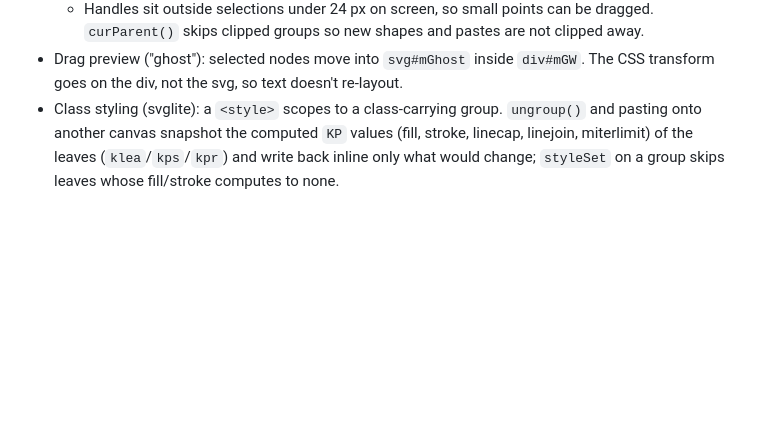
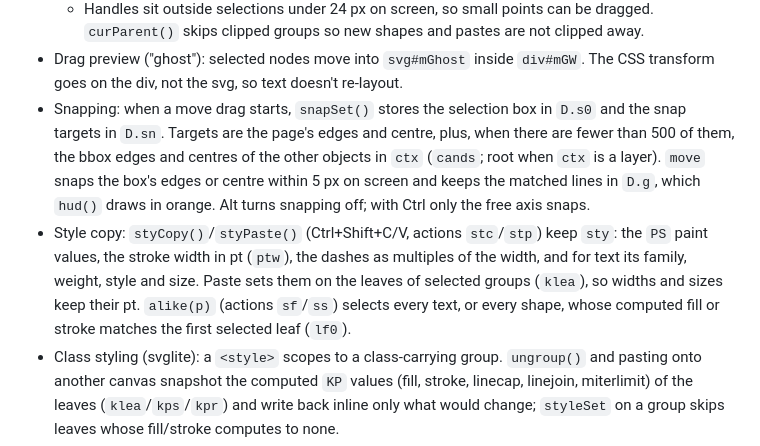
Before and after one commit to JieqiangHe/minisvg, a Markdown page: CLAUDE.md, the part around the change. Drawn GitHub-style; blank space fills up the shorter version.

Commit message:
CLAUDE.md: snapping and style copy
Co-Authored-By: Claude Opus 5.5 <noreply@anthropic.com>
Claude-Session: https://claude.ai/code/session_01GViWhgxmqXwAVJ3FXTj47F

```diff
--- a/CLAUDE.md
+++ b/CLAUDE.md
@@ -29,6 +29,8 @@ A lightweight in-browser SVG editor for touching up ggplot2/svglite figures (oft
   - Box select `boxed()` takes whole groups that fit, else recurses into them; children of a group with over 2000 children are measured with getBoundingClientRect.
   - Handles sit outside selections under 24 px on screen, so small points can be dragged. `curParent()` skips clipped groups so new shapes and pastes are not clipped away.
 - Drag preview ("ghost"): selected nodes move into `svg#mGhost` inside `div#mGW`. The CSS transform goes on the div, not the svg, so text doesn't re-layout.
+- Snapping: when a move drag starts, `snapSet()` stores the selection box in `D.s0` and the snap targets in `D.sn`. Targets are the page's edges and centre, plus, when there are fewer than 500 of them, the bbox edges and centres of the other objects in `ctx` (`cands`; root when `ctx` is a layer). `move` snaps the box's edges or centre within 5 px on screen and keeps the matched lines in `D.g`, which `hud()` draws in orange. Alt turns snapping off; with Ctrl only the free axis snaps.
+- Style copy: `styCopy()`/`styPaste()` (Ctrl+Shift+C/V, actions `stc`/`stp`) keep `sty`: the `PS` paint values, the stroke width in pt (`ptw`), the dashes as multiples of the width, and for text its family, weight, style and size. Paste sets them on the leaves of selected groups (`klea`), so widths and sizes keep their pt. `alike(p)` (actions `sf`/`ss`) selects every text, or every shape, whose computed fill or stroke matches the first selected leaf (`lf0`).
 - Class styling (svglite): a `<style>` scopes to a class-carrying group. `ungroup()` and pasting onto another canvas snapshot the computed `KP` values (fill, stroke, linecap, linejoin, miterlimit) of the leaves (`klea`/`kps`/`kpr`) and write back inline only what would change; `styleSet` on a group skips leaves whose fill/stroke computes to none.
 - Text editing: `edit()` / `finish()` use a contenteditable `.ed` overlay. `<sup>`/`<sub>` become `tspan style="font-size:65%;baseline-shift:super|sub"`.
 - AI chat panel: providers and models live in the `AI` object (first array element is the URL, the rest are the `#mModel` options). All current models see images, so the old vision gating is gone. Keep the Model dropdown even though each provider has one model — new models may be added; do not simplify it away.
```
